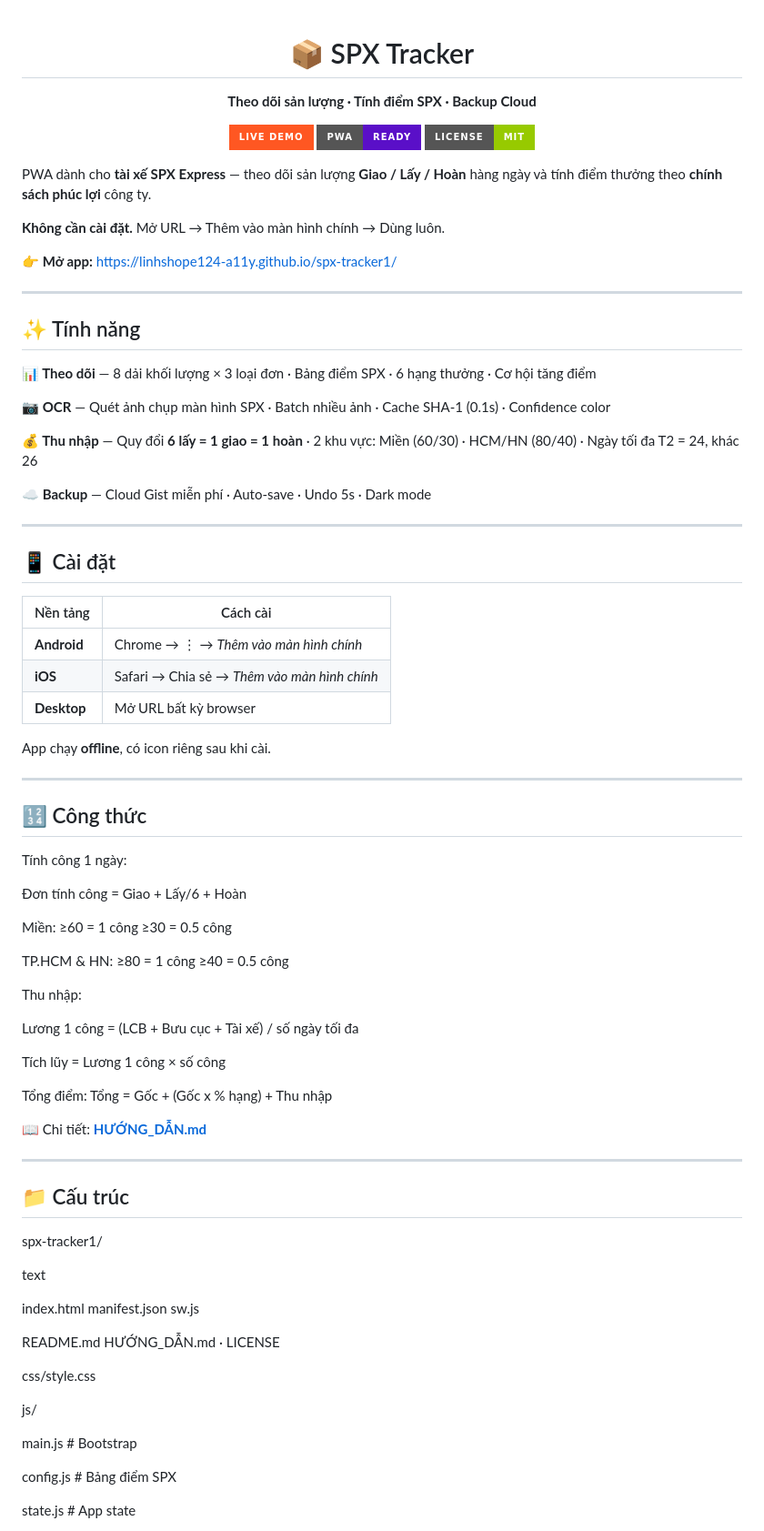
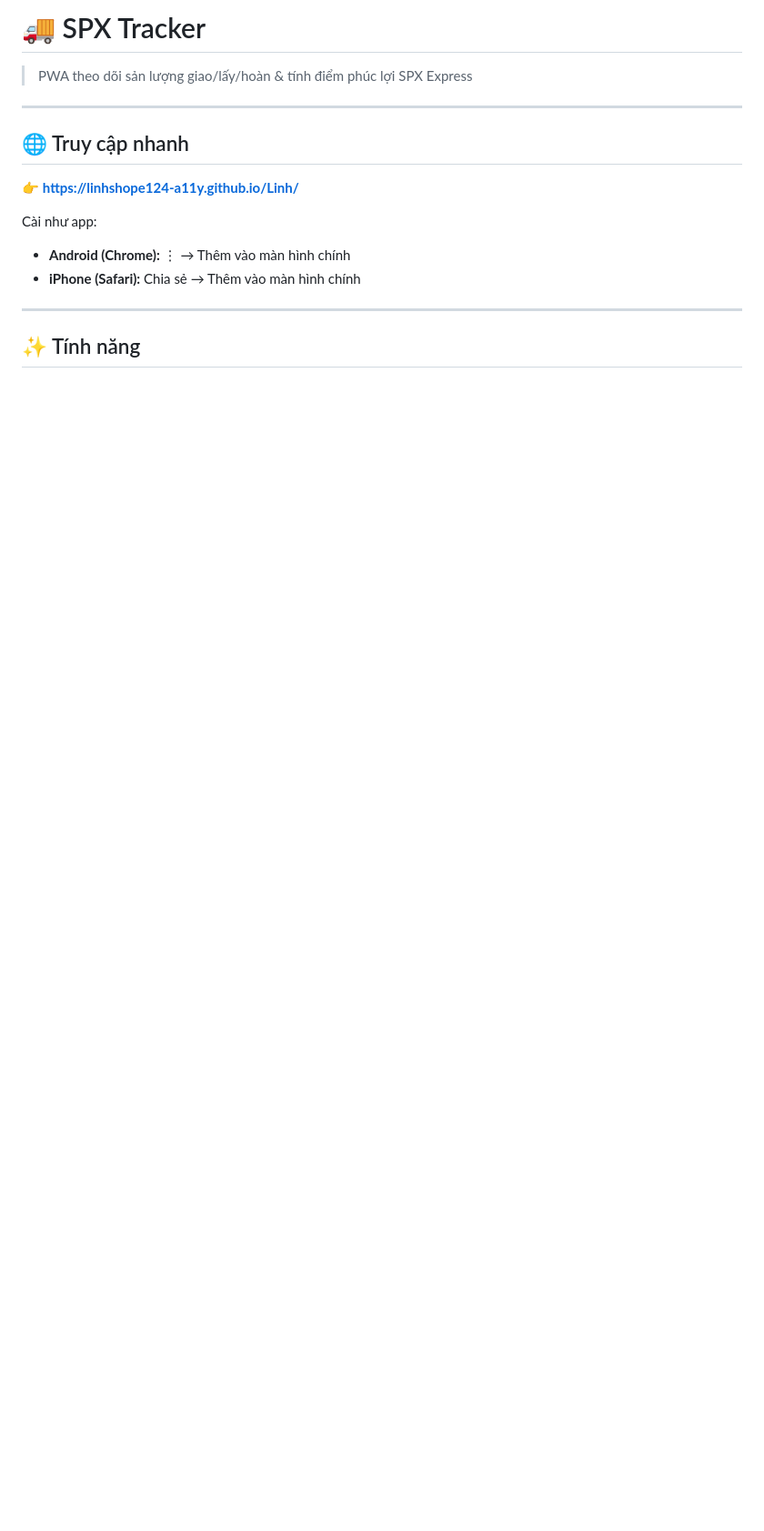
Before and after one commit to linhshope124-a11y/Linh, a Markdown page: README.md, the part around one of its changes. Shown at 91% size. GitHub-like rendering; badges without logos; blank space fills up the shorter version.

```diff
--- a/README.md
+++ b/README.md
@@ -1,84 +1,18 @@
-<div align="center">
+# 🚚 SPX Tracker
 
-# 📦 SPX Tracker
+> PWA theo dõi sản lượng giao/lấy/hoàn & tính điểm phúc lợi SPX Express
 
-**Theo dõi sản lượng · Tính điểm SPX · Backup Cloud**
+---
 
-[![Live](https://img.shields.io/badge/Live_Demo-ff5722?style=for-the-badge)](https://linhshope124-a11y.github.io/spx-tracker1/)
-[![PWA](https://img.shields.io/badge/PWA-ready-5A0FC8?style=for-the-badge)]()
-[![License](https://img.shields.io/badge/license-MIT-green?style=for-the-badge)](./LICENSE)
+## 🌐 Truy cập nhanh
 
-</div>
+👉 **https://linhshope124-a11y.github.io/Linh/**
 
-PWA dành cho **tài xế SPX Express** — theo dõi sản lượng **Giao / Lấy / Hoàn** hàng ngày và tính điểm thưởng theo **chính sách phúc lợi** công ty.
-
-**Không cần cài đặt.** Mở URL → Thêm vào màn hình chính → Dùng luôn.
-
-👉 **Mở app:** https://linhshope124-a11y.github.io/spx-tracker1/
+Cài như app:
+- **Android (Chrome):** ⋮ → Thêm vào màn hình chính
+- **iPhone (Safari):** Chia sẻ → Thêm vào màn hình chính
 
 ---
 
 ## ✨ Tính năng
 
-**📊 Theo dõi** — 8 dải khối lượng × 3 loại đơn · Bảng điểm SPX · 6 hạng thưởng · Cơ hội tăng điểm
-
-**📷 OCR** — Quét ảnh chụp màn hình SPX · Batch nhiều ảnh · Cache SHA-1 (0.1s) · Confidence color
-
-**💰 Thu nhập** — Quy đổi **6 lấy = 1 giao = 1 hoàn** · 2 khu vực: Miền (60/30) · HCM/HN (80/40) · Ngày tối đa T2 = 24, khác 26
-
-**☁️ Backup** — Cloud Gist miễn phí · Auto-save · Undo 5s · Dark mode
-
----
-
-## 📱 Cài đặt
-
-| Nền tảng | Cách cài |
-|---|---|
-| **Android** | Chrome → ⋮ → *Thêm vào màn hình chính* |
-| **iOS** | Safari → Chia sẻ → *Thêm vào màn hình chính* |
-| **Desktop** | Mở URL bất kỳ browser |
-
-App chạy **offline**, có icon riêng sau khi cài.
-
----
-
-## 🔢 Công thức
-Tính công 1 ngày:
-
-Đơn tính công = Giao + Lấy/6 + Hoàn
-
-Miền: ≥60 = 1 công ≥30 = 0.5 công
-
-TP.HCM & HN: ≥80 = 1 công ≥40 = 0.5 công
-
-Thu nhập:
-
-Lương 1 công = (LCB + Bưu cục + Tài xế) / số ngày tối đa
-
-Tích lũy = Lương 1 công × số công
-
-Tổng điểm: Tổng = Gốc + (Gốc x % hạng) + Thu nhập
-
-📖 Chi tiết: **[HƯỚNG_DẪN.md](./HƯỚNG_DẪN.md)**
-
----
-
-## 📁 Cấu trúc
-spx-tracker1/
-
-text
-
-index.html manifest.json sw.js
-
-README.md HƯỚNG_DẪN.md · LICENSE
-
-css/style.css
-
-js/
-
-main.js # Bootstrap
-
-config.js # Bảng điểm SPX
-
-state.js # App state
-
```
Also changed, not shown: other parts of README.md (+201 -42 lines).
